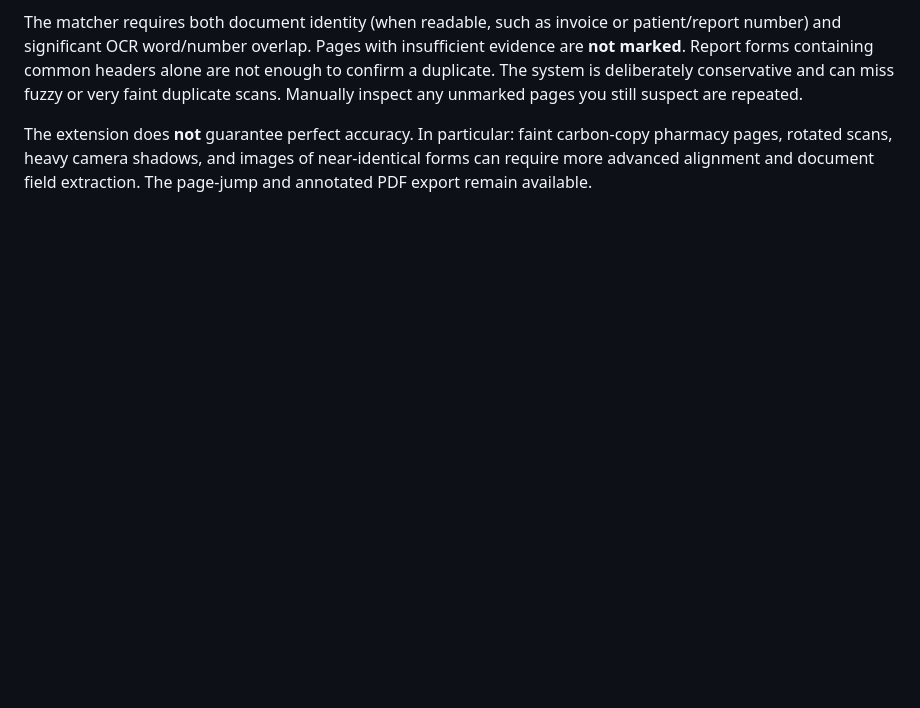
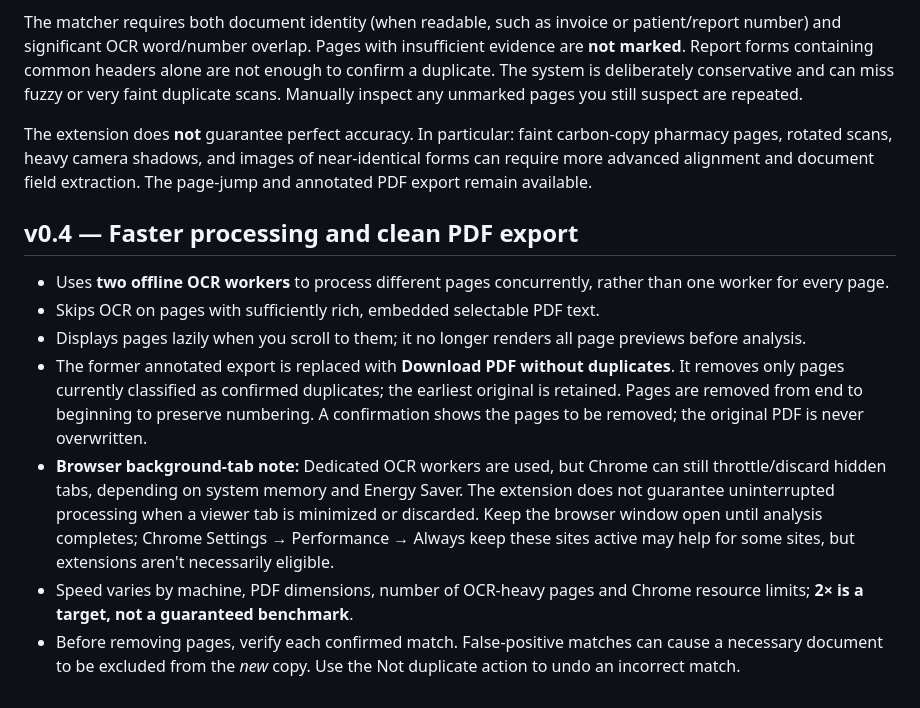
Before and after one commit to vedanthamk-collab/PDF-Duplicate-Highlighter., a Markdown page: README.md, the part around the change. GitHub-like rendering; blank space fills up the shorter version.

Commit message:
v0.4: README.md update for fast scanning and clean export

```diff
--- a/README.md
+++ b/README.md
@@ -55,3 +55,13 @@ This revision replaces the high-volume review queue with **one automatic high-co
 The matcher requires both document identity (when readable, such as invoice or patient/report number) and significant OCR word/number overlap. Pages with insufficient evidence are **not marked**. Report forms containing common headers alone are not enough to confirm a duplicate. The system is deliberately conservative and can miss fuzzy or very faint duplicate scans. Manually inspect any unmarked pages you still suspect are repeated.
 
 The extension does **not** guarantee perfect accuracy. In particular: faint carbon-copy pharmacy pages, rotated scans, heavy camera shadows, and images of near-identical forms can require more advanced alignment and document field extraction. The page-jump and annotated PDF export remain available.
+
+## v0.4 — Faster processing and clean PDF export
+
+- Uses **two offline OCR workers** to process different pages concurrently, rather than one worker for every page.
+- Skips OCR on pages with sufficiently rich, embedded selectable PDF text.
+- Displays pages lazily when you scroll to them; it no longer renders all page previews before analysis.
+- The former annotated export is replaced with **Download PDF without duplicates**. It removes only pages currently classified as confirmed duplicates; the earliest original is retained. Pages are removed from end to beginning to preserve numbering. A confirmation shows the pages to be removed; the original PDF is never overwritten.
+- **Browser background-tab note:** Dedicated OCR workers are used, but Chrome can still throttle/discard hidden tabs, depending on system memory and Energy Saver. The extension does not guarantee uninterrupted processing when a viewer tab is minimized or discarded. Keep the browser window open until analysis completes; Chrome Settings → Performance → Always keep these sites active may help for some sites, but extensions aren't necessarily eligible.
+- Speed varies by machine, PDF dimensions, number of OCR-heavy pages and Chrome resource limits; **2× is a target, not a guaranteed benchmark**.
+- Before removing pages, verify each confirmed match. False-positive matches can cause a necessary document to be excluded from the *new* copy. Use the Not duplicate action to undo an incorrect match.
```
